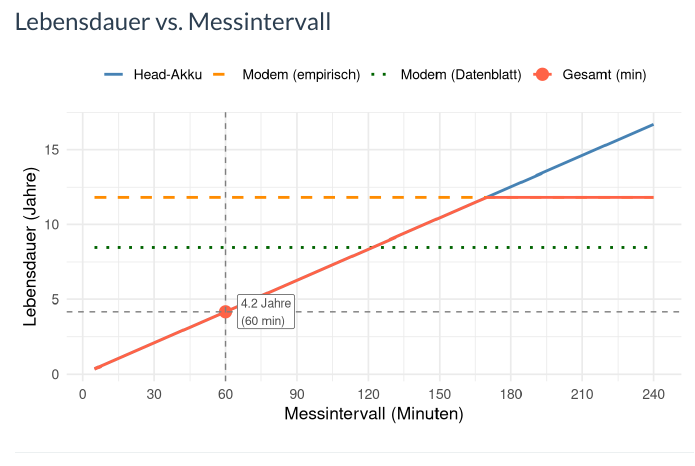
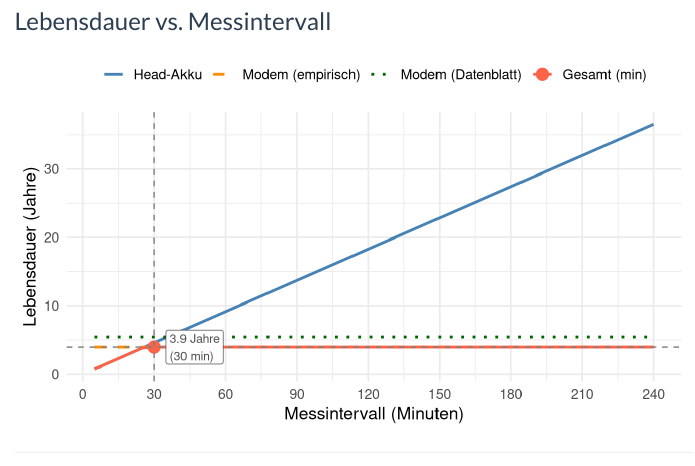
Before and after one commit to EarthSystemDiagnostics/EncoderHeads2026, a Quarto document (rechner.qmd): the page in a window 1100 px wide, from 1800 px down. Rendered offline with R 4.5, knitr and Pandoc in place of Quarto, with nearby package versions; some code elsewhere in the file could not run offline; menus at the side of the page are left out.

Commit message:
Update rechner params: 24-node snowmelt, sep format, P40/P20 packs
Co-Authored-By: Claude Opus 4.8 (1M context) <noreply@anthropic.com>

````diff
--- a/rechner.qmd
+++ b/rechner.qmd
@@ -11,13 +11,13 @@ format:
 params:
   name:         "Greenland 2026 Thermochain 2x10 upper 30m, reduced Iridium Battery"   # Setup-Name (erscheint in Kurzübersicht)
   # --- Konfiguration ---
-  n_nodes:       20      # Anzahl Nodes
+  n_nodes:       24      # Anzahl Nodes
   ntc1:          true    # NTC1 messen?
   ntc2:          true    # NTC2 messen?
-  gnd:           true   # GND messen?
-  druck:         true    # Druck messen?
-  testsb:        false   # Referenzwiderstand (testSB) messen?
-  separatoren:   false   # 0x7C-Trennbyte vor jedem Wert? (sep-Format = +1 B/Feld)
+  gnd:           false   # GND messen?
+  druck:         false   # Druck messen?
+  testsb:        true   # Referenzwiderstand (testSB) messen?
+  separatoren:   true   # 0x7C-Trennbyte vor jedem Wert? (sep-Format = +1 B/Feld)
                          # false = nosep (z.B. ...-141.bin, 229 B), true = sep (...-139/-140, 311 B)
 
   # --- Zeitmodell ---
@@ -29,13 +29,13 @@ params:
   # --- Batteriekonfiguration ---
   zelle_mah:      2600   # Nennkapazität pro Zelle (mAh)
   reserve_kaelte:    2   # Kälte-Reservefaktor (100% Reserve → Faktor 2; halbiert nutzbare Kapazität)
-  p_head:           20   # Zellen parallel, Head-Pack  (z.B. P28 → 28 × 1.3 Ah = 36.4 Ah)
-  p_modem:          10   # Zellen parallel, Modem-Pack (z.B. P14S2 → 14 × 1.3 Ah = 18.2 Ah)
+  p_head:           40   # Zellen parallel, Head-Pack  (z.B. P28 → 28 × 1.3 Ah = 36.4 Ah)
+  p_modem:          20   # Zellen parallel, Modem-Pack (z.B. P14S2 → 14 × 1.3 Ah = 18.2 Ah)
                          # Serielle Zellen (S) erhöhen nur die Spannung, nicht die Ah-Kapazität
 
   # --- Akkulebensdauer Head ---
   strom_mA:      12      # Mittlerer Stromverbrauch während aktiver Messzeit (mA)
-  mess_int_min:  60      # Messintervall (Minuten)
+  mess_int_min:  30      # Messintervall (Minuten)
 
   # --- Akkulebensdauer Modem (Iridium) ---
   # Empirisches Modell (aus Excel, kalibriert an N=2/Tag → 2.2 Ah/Jahr):
@@ -44,7 +44,7 @@ params:
   # Datenblatt-Modell (RockBLOCK 9603, Fit an 3 Datenpunkten aus Doku):
   e_sleep_ah:        0.88   # Jahres-Grundverbrauch Schlafmodus (Ah/Jahr, konst.)
   e_session_mah:     1.79   # Energie pro SBD-Session (mAh; inkl. Aufwach-Overhead)
-  sende_int_min:     1440    # Sendeintervall (Minuten); jede 4h = 240 min
+  sende_int_min:     240    # Sendeintervall (Minuten); jede 4h = 240 min
 ---
 
 ```{r}
````
